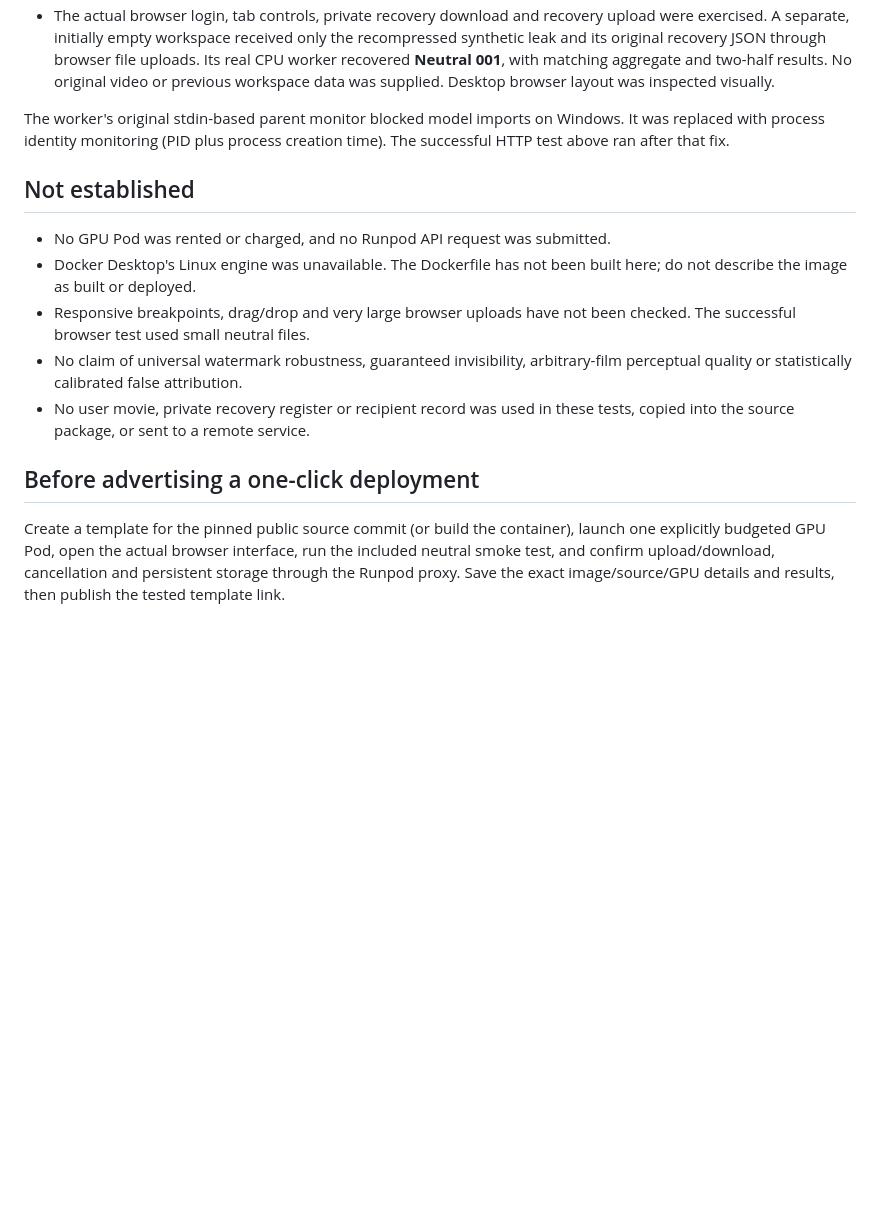
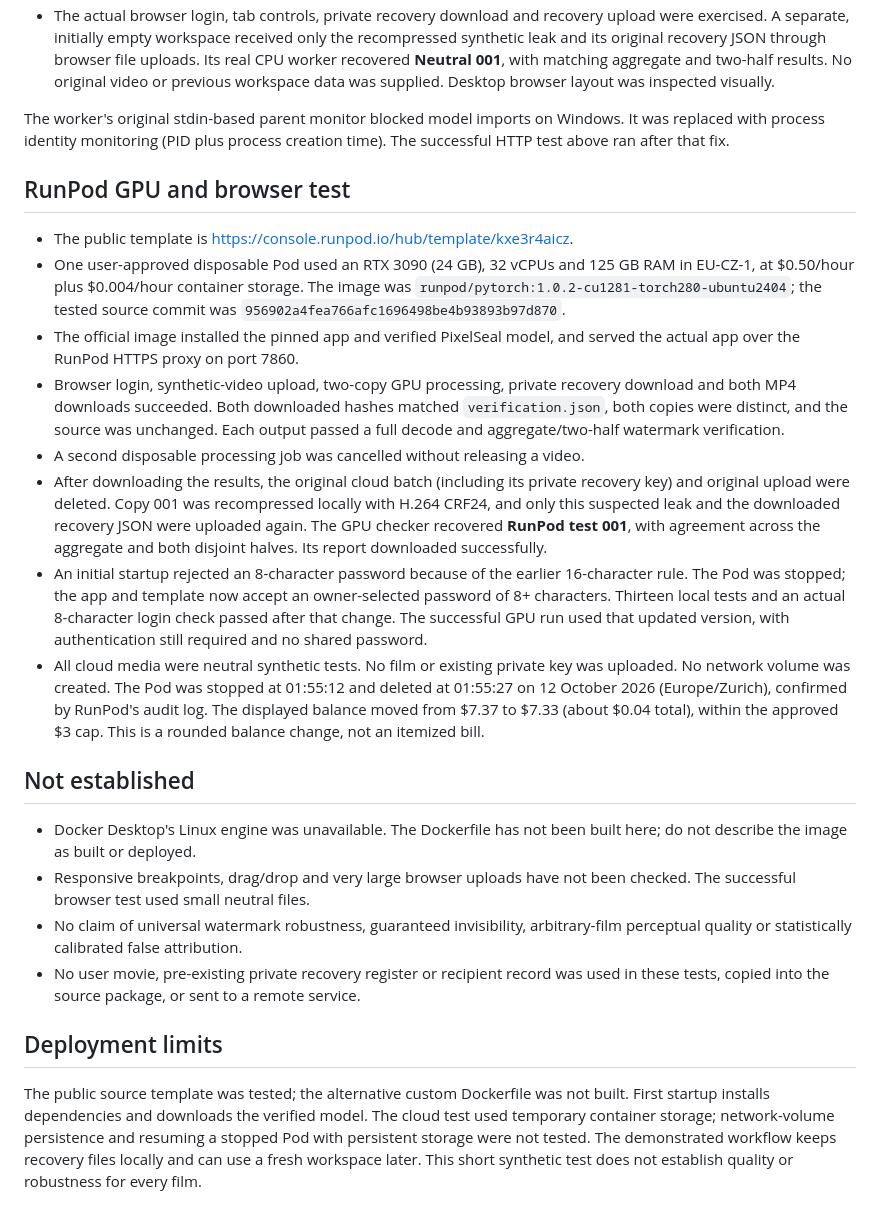
Before and after one commit to kmax002/watermark-studio, a Markdown page: VALIDATION.md, the part around the change. Rendered like a GitHub page; blank space fills up the shorter version.

Commit message:
Record successful RunPod GPU and portable recovery test

```diff
--- a/VALIDATION.md
+++ b/VALIDATION.md
@@ -31,22 +31,52 @@ The worker's original stdin-based parent monitor blocked model imports on Window
 It was replaced with process identity monitoring (PID plus process creation time).
 The successful HTTP test above ran after that fix.
 
+## RunPod GPU and browser test
+
+- The public template is https://console.runpod.io/hub/template/kxe3r4aicz.
+- One user-approved disposable Pod used an RTX 3090 (24 GB), 32 vCPUs and
+  125 GB RAM in EU-CZ-1, at $0.50/hour plus $0.004/hour container storage.
+  The image was `runpod/pytorch:1.0.2-cu1281-torch280-ubuntu2404`; the tested
+  source commit was `956902a4fea766afc1696498be4b93893b97d870`.
+- The official image installed the pinned app and verified PixelSeal model,
+  and served the actual app over the RunPod HTTPS proxy on port 7860.
+- Browser login, synthetic-video upload, two-copy GPU processing, private recovery
+  download and both MP4 downloads succeeded. Both downloaded hashes matched
+  `verification.json`, both copies were distinct, and the source was unchanged.
+  Each output passed a full decode and aggregate/two-half watermark verification.
+- A second disposable processing job was cancelled without releasing a video.
+- After downloading the results, the original cloud batch (including its private
+  recovery key) and original upload were deleted. Copy 001 was recompressed locally
+  with H.264 CRF24, and only this suspected leak and the downloaded recovery JSON
+  were uploaded again. The GPU checker recovered **RunPod test 001**, with agreement
+  across the aggregate and both disjoint halves. Its report downloaded successfully.
+- An initial startup rejected an 8-character password because of the earlier
+  16-character rule. The Pod was stopped; the app and template now accept an
+  owner-selected password of 8+ characters. Thirteen local tests and an actual
+  8-character login check passed after that change. The successful GPU run used
+  that updated version, with authentication still required and no shared password.
+- All cloud media were neutral synthetic tests. No film or existing private key
+  was uploaded. No network volume was created. The Pod was stopped at 01:55:12
+  and deleted at 01:55:27 on 12 October 2026 (Europe/Zurich), confirmed by RunPod's
+  audit log. The displayed balance moved from $7.37 to $7.33 (about $0.04 total),
+  within the approved $3 cap. This is a rounded balance change, not an itemized bill.
+
 ## Not established
 
-- No GPU Pod was rented or charged, and no Runpod API request was submitted.
 - Docker Desktop's Linux engine was unavailable. The Dockerfile has not been
   built here; do not describe the image as built or deployed.
 - Responsive breakpoints, drag/drop and very large browser uploads have not been
   checked. The successful browser test used small neutral files.
 - No claim of universal watermark robustness, guaranteed invisibility,
   arbitrary-film perceptual quality or statistically calibrated false attribution.
-- No user movie, private recovery register or recipient record was used in these
-  tests, copied into the source package, or sent to a remote service.
+- No user movie, pre-existing private recovery register or recipient record was
+  used in these tests, copied into the source package, or sent to a remote service.
 
-## Before advertising a one-click deployment
+## Deployment limits
 
-Create a template for the pinned public source commit (or build the container),
-launch one explicitly budgeted GPU Pod, open the actual browser interface, run
-the included neutral smoke test, and confirm upload/download, cancellation and
-persistent storage through the Runpod proxy. Save the exact image/source/GPU
-details and results, then publish the tested template link.
+The public source template was tested; the alternative custom Dockerfile was not
+built. First startup installs dependencies and downloads the verified model.
+The cloud test used temporary container storage; network-volume persistence and
+resuming a stopped Pod with persistent storage were not tested. The demonstrated
+workflow keeps recovery files locally and can use a fresh workspace later.
+This short synthetic test does not establish quality or robustness for every film.
```
